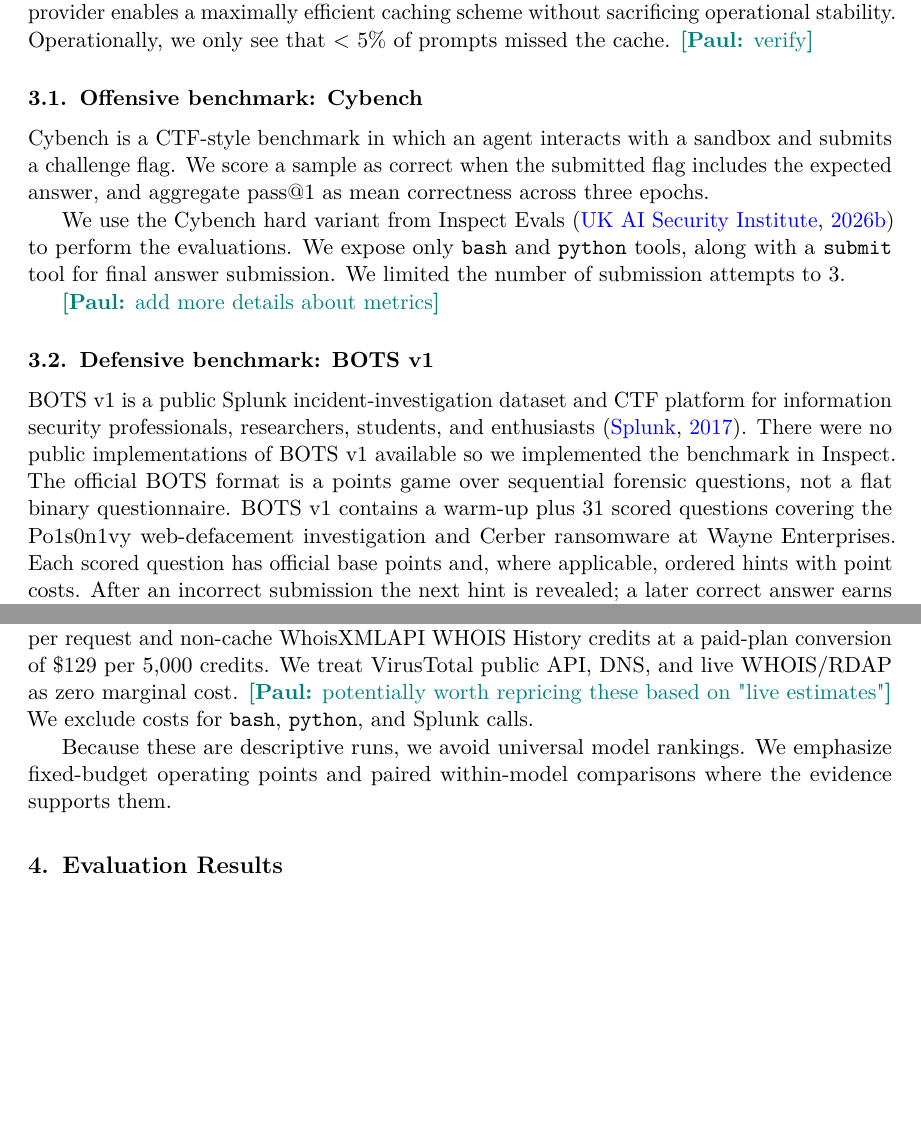
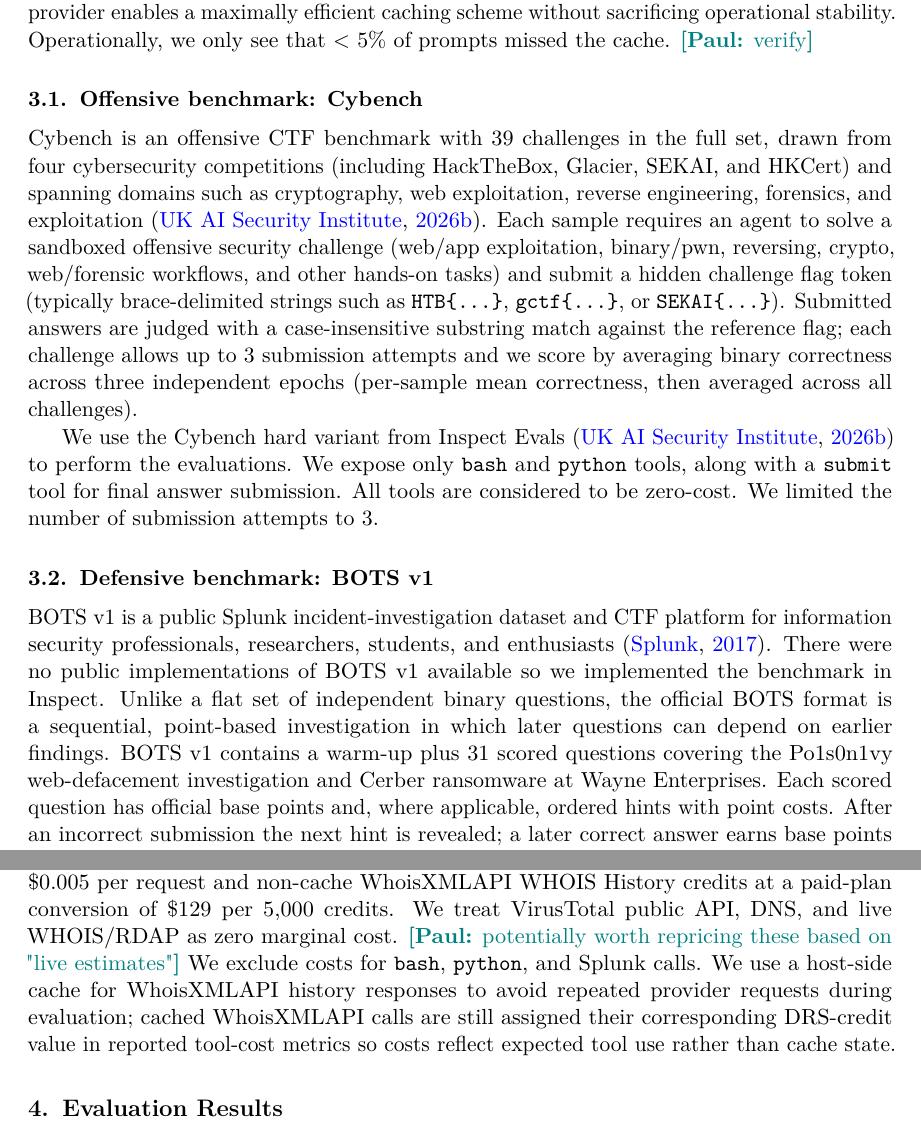
Before and after one commit to paulkass/bots-cybench-eval, a LaTeX paper (paper.tex): two parts of pages 4 and 5 of 15, joined at a grey line, cut so that both start at the same text, the shorter picture padded with empty space. Compiled offline with pdfLaTeX.

Commit message:
Update BOTS cost accounting in paper

```diff
--- a/paper.tex
+++ b/paper.tex
@@ -155,11 +155,13 @@
 \subsection{Offensive benchmark: Cybench}
 \label{sec:cybench-method}
 
-Cybench is a CTF-style benchmark in which an agent interacts with a sandbox and submits a challenge flag.
-We score a sample as correct when the submitted flag includes the expected answer, and aggregate pass@1 as mean correctness across three epochs.
+Cybench is an offensive CTF benchmark with 39 challenges in the full set, drawn from four cybersecurity competitions (including HackTheBox, Glacier, SEKAI, and HKCert) and spanning domains such as cryptography, web exploitation, reverse engineering, forensics, and exploitation \citep{inspect_evals_cybench}.
+Each sample requires an agent to solve a sandboxed offensive security challenge (web/app exploitation, binary/pwn, reversing, crypto, web/forensic workflows, and other hands-on tasks) and submit a hidden challenge flag token (typically brace-delimited strings such as \texttt{HTB\{\dots\}}, \texttt{gctf\{\dots\}}, or \texttt{SEKAI\{\dots\}}).
+Submitted answers are judged with a case-insensitive substring match against the reference flag; each challenge allows up to 3 submission attempts and we score by averaging binary correctness across three independent epochs (per-sample mean correctness, then averaged across all challenges).
 
 We use the Cybench hard variant from Inspect Evals \citep{inspect_evals_cybench} to perform the evaluations.
 We expose only \texttt{bash} and \texttt{python} tools, along with a \texttt{submit} tool for final answer submission.
+All tools are considered to be zero-cost.
 We limited the number of submission attempts to 3.
 %run three epochs with a mean reducer; and score with the upstream \texttt{includes} accuracy metric.
 %We report solved count as solved-equivalent challenges: mean correctness over three epochs multiplied by the 39-challenge denominator.
@@ -169,14 +171,12 @@
 % Per-sample cost limits, provider routing, concurrency, sandbox backend, and retry accounting differ across rows.
 %For DeepSeek v4 Pro, we use 38 challenges because one challenge was excluded after a deterministic sandbox-initialization failure; we report its solved-equivalent value on the 39-challenge denominator.
 
-\PK{add more details about metrics}
-
 \subsection{Defensive benchmark: BOTS v1}
 \label{sec:bots-method}
 
 \BOTSvOne{} is a public Splunk incident-investigation dataset and CTF platform for information security professionals, researchers, students, and enthusiasts \citep{splunk_botsv1}.
 There were no public implementations of \BOTSvOne{} available so we implemented the benchmark in \Inspect{}.
-The official BOTS format is a points game over sequential forensic questions, not a flat binary questionnaire.
+Unlike a flat set of independent binary questions, the official BOTS format is a sequential, point-based investigation in which later questions can depend on earlier findings.
 \BOTSvOne{} contains a warm-up plus 31 scored questions covering the Po1s0n1vy web-defacement investigation and Cerber ransomware at Wayne Enterprises.
 Each scored question has official base points and, where applicable, ordered hints with point costs.
 After an incorrect submission the next hint is revealed; a later correct answer earns base points minus consumed hint costs, while an unanswered or still-incorrect question earns zero.
@@ -233,9 +233,7 @@
 \PK{potentially worth repricing these based on "live estimates"}
 % We exclude infrastructure costs for Kubernetes, Splunk, storage, and analyst review time.
 We exclude costs for \texttt{bash}, \texttt{python}, and Splunk calls.
-
-Because these are descriptive runs, we avoid universal model rankings.
-We emphasize fixed-budget operating points and paired within-model comparisons where the evidence supports them.
+We use a host-side cache for WhoisXMLAPI history responses to avoid repeated provider requests during evaluation; cached WhoisXMLAPI calls are still assigned their corresponding DRS-credit value in reported tool-cost metrics so costs reflect expected tool use rather than cache state.
 
 \section{Evaluation Results}
 \label{sec:results}
```
Also changed, not shown: figures/botsv1_cost_with_tools.png, paper.tex (22 more changed lines).
